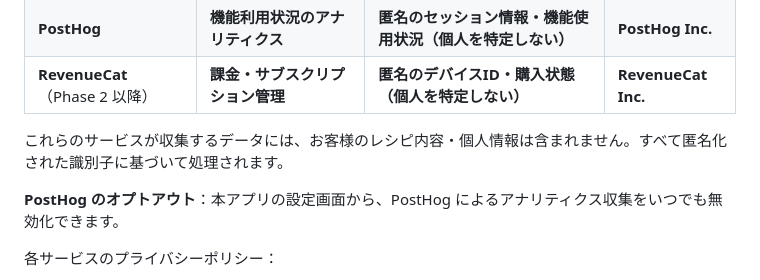
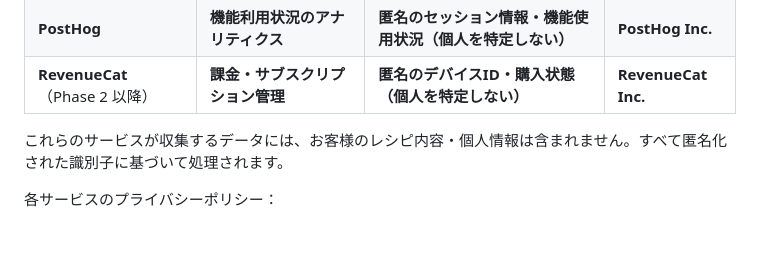
Before and after one commit to BitterSweets-art/sweets-apps-privacy, a Markdown page: recipenote/index.md, the part around the change. Rendered like a GitHub page; blank space fills up the shorter version.

Commit message:
recipenote: 実装に存在しないアナリティクスのオプトアウト記述を削除（代表決定2026-07-31・トグルは全アプリで設けない方針）

```diff
--- a/recipenote/index.md
+++ b/recipenote/index.md
@@ -109,8 +109,6 @@ iCloud へのデータ転送は Apple の CloudKit の暗号化に準拠して
 
 これらのサービスが収集するデータには、お客様のレシピ内容・個人情報は含まれません。すべて匿名化された識別子に基づいて処理されます。
 
-**PostHog のオプトアウト**：本アプリの設定画面から、PostHog によるアナリティクス収集をいつでも無効化できます。
-
 各サービスのプライバシーポリシー：
 - Apple iCloud: [https://www.apple.com/jp/privacy/](https://www.apple.com/jp/privacy/)
 - PostHog: [https://posthog.com/privacy](https://posthog.com/privacy)
```
